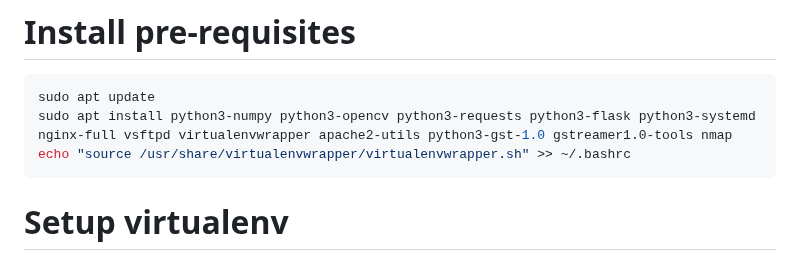
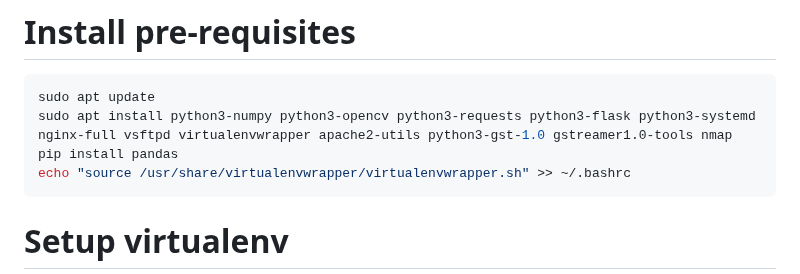
Before and after one commit to Crall-Lab/Autopolls, a Markdown page: README.md, the part around the change. GitHub-like rendering.

Commit message:
Including pandas installation

````diff
--- a/README.md
+++ b/README.md
@@ -47,6 +47,7 @@ git clone https://github.com/Crall-Lab/Autopolls.git
 ```bash
 sudo apt update
 sudo apt install python3-numpy python3-opencv python3-requests python3-flask python3-systemd nginx-full vsftpd virtualenvwrapper apache2-utils python3-gst-1.0 gstreamer1.0-tools nmap
+pip install pandas
 echo "source /usr/share/virtualenvwrapper/virtualenvwrapper.sh" >> ~/.bashrc
 ```
 
````
